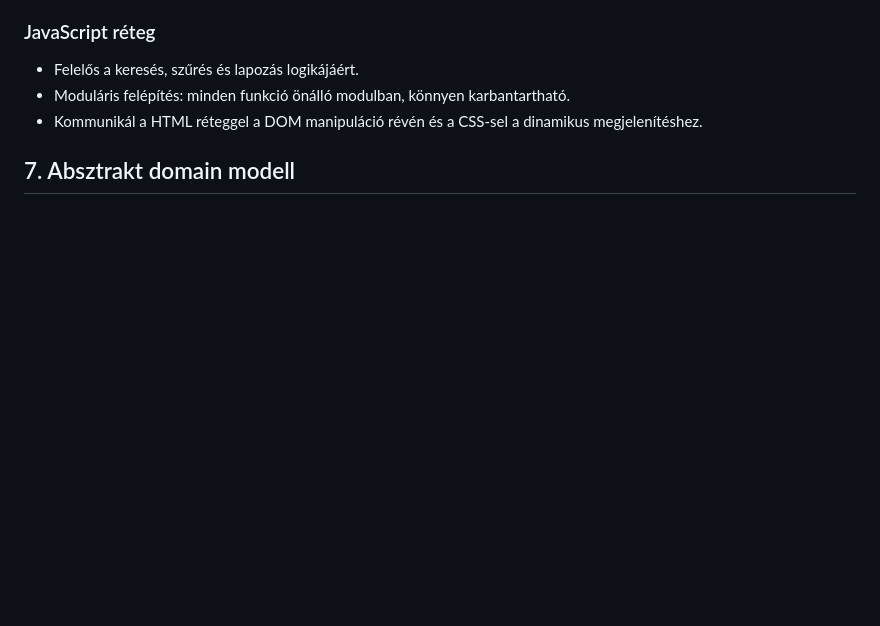
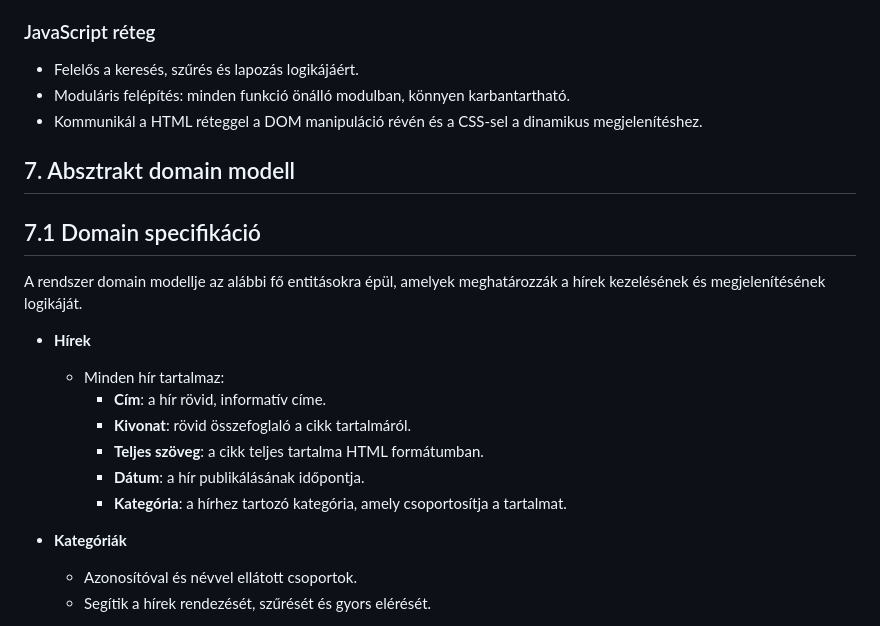
Before and after one commit to jnrbrt/Facankakasok_SZFM, a Markdown page: rendszerterv.md, the part around one of its changes. GitHub-like rendering; blank space fills up the shorter version.

Commit message:
Absztrakt domain modell: bővített

```diff
--- a/rendszerterv.md
+++ b/rendszerterv.md
@@ -158,4 +158,19 @@ A rendszer fizikai környezete három fő rétegre épül, amelyek egymással ö
 
 ## 7. Absztrakt domain modell
 
+## 7.1 Domain specifikáció
 
+A rendszer domain modellje az alábbi fő entitásokra épül, amelyek meghatározzák a hírek kezelésének és megjelenítésének logikáját.
+
+- **Hírek**
+  - Minden hír tartalmaz:
+    - **Cím**: a hír rövid, informatív címe.
+    - **Kivonat**: rövid összefoglaló a cikk tartalmáról.
+    - **Teljes szöveg**: a cikk teljes tartalma HTML formátumban.
+    - **Dátum**: a hír publikálásának időpontja.
+    - **Kategória**: a hírhez tartozó kategória, amely csoportosítja a tartalmat.
+
+- **Kategóriák**
+  - Azonosítóval és névvel ellátott csoportok.
+  - Segítik a hírek rendezését, szűrését és gyors elérését.
+
```
Also changed, not shown: other parts of rendszerterv.md (+20 -0 lines).
